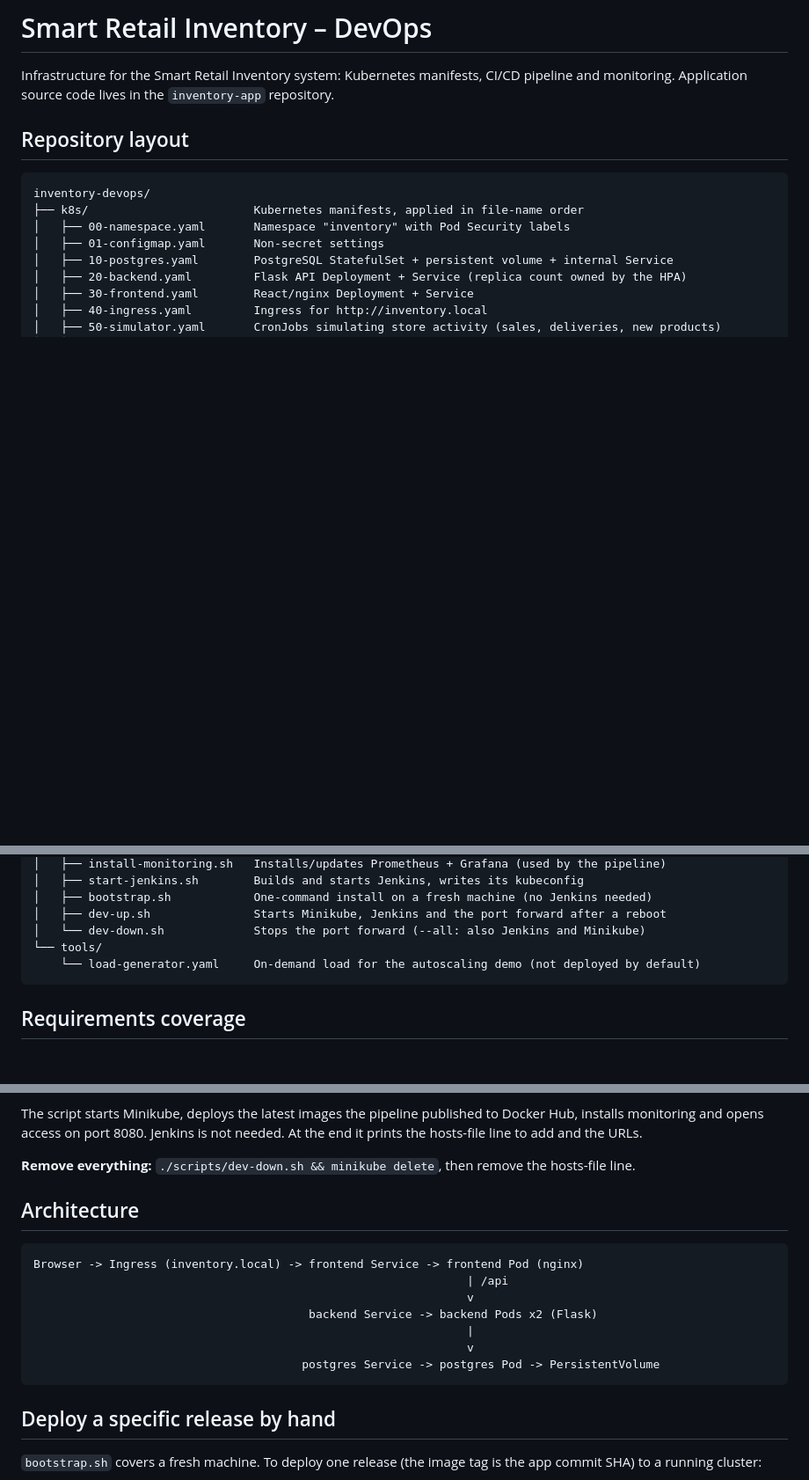
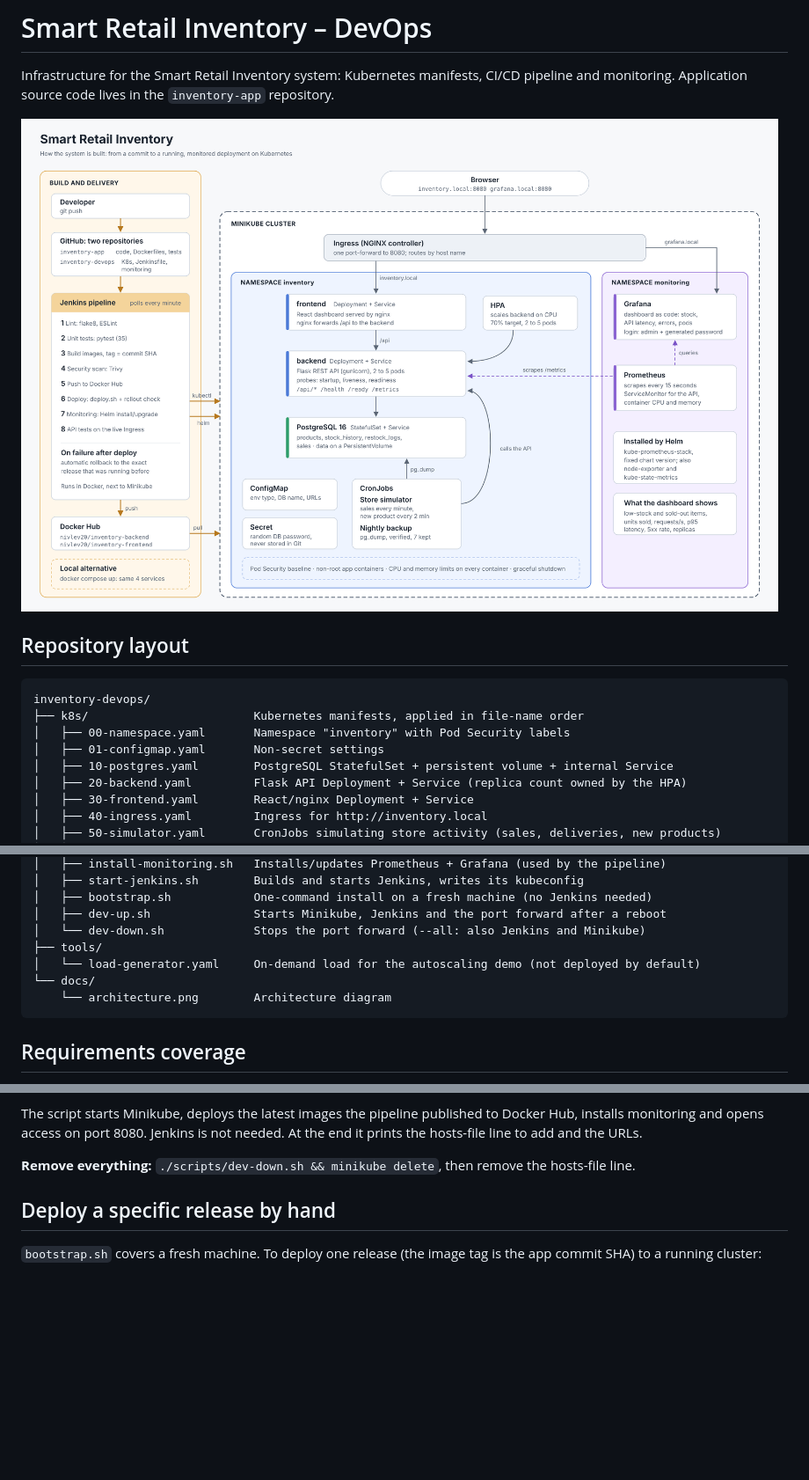
Before and after one commit to NivLev20/inventory-devops, a Markdown page: README.md, 3 parts joined by grey strips. Shown at 88% size. Rendered like a GitHub page; pictures changed too: docs/architecture.png (added); blank space fills up the shorter version.

Commit message:
Architecture diagram, remove placeholder examples

````diff
--- a/README.md
+++ b/README.md
@@ -2,6 +2,8 @@
 
 Infrastructure for the Smart Retail Inventory system: Kubernetes manifests, CI/CD pipeline and monitoring.
 Application source code lives in the `inventory-app` repository.
+
+![Architecture: Jenkins builds and deploys to Minikube; the app, database, simulator and backups run in the inventory namespace; Prometheus and Grafana in the monitoring namespace](docs/architecture.png)
 
 ## Repository layout
 
@@ -35,8 +37,10 @@ inventory-devops/
 │   ├── bootstrap.sh            One-command install on a fresh machine (no Jenkins needed)
 │   ├── dev-up.sh               Starts Minikube, Jenkins and the port forward after a reboot
 │   └── dev-down.sh             Stops the port forward (--all: also Jenkins and Minikube)
-└── tools/
-    └── load-generator.yaml     On-demand load for the autoscaling demo (not deployed by default)
+├── tools/
+│   └── load-generator.yaml     On-demand load for the autoscaling demo (not deployed by default)
+└── docs/
+    └── architecture.png        Architecture diagram
 ```
 
 ## Requirements coverage
@@ -117,18 +121,6 @@ cd inventory-devops && ./scripts/bootstrap.sh
 The script starts Minikube, deploys the latest images the pipeline published to Docker Hub, installs monitoring and opens access on port 8080. Jenkins is not needed. At the end it prints the hosts-file line to add and the URLs.
 
 **Remove everything:** `./scripts/dev-down.sh && minikube delete`, then remove the hosts-file line.
-
-## Architecture
-
-```
-Browser -> Ingress (inventory.local) -> frontend Service -> frontend Pod (nginx)
-                                                               | /api
-                                                               v
-                                        backend Service -> backend Pods x2 (Flask)
-                                                               |
-                                                               v
-                                       postgres Service -> postgres Pod -> PersistentVolume
-```
 
 ## Deploy a specific release by hand
 
````
